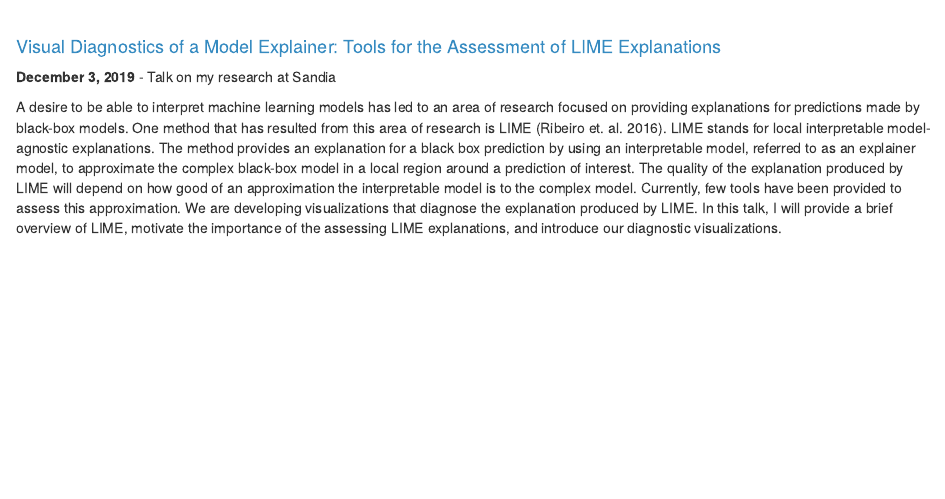
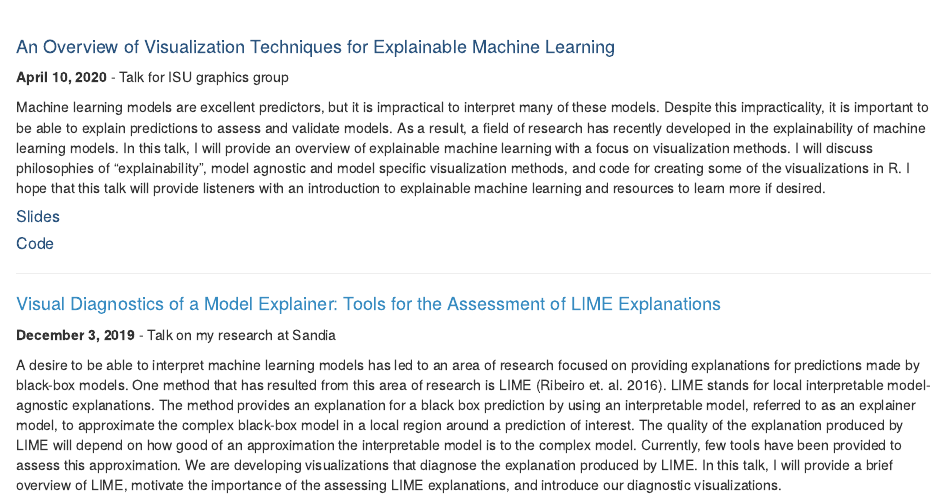
Before and after one commit to goodekat/goodekat.github.io, an R Markdown document (presentations.Rmd): the page in a window 1100 px wide, from 290 px down. The pictures show the output file presentations.html that the author committed with the source, opened offline; library style sheets and scripts come from the installed R packages.

Commit message:
added post for isugg iml talk

```diff
--- a/presentations.Rmd
+++ b/presentations.Rmd
@@ -4,6 +4,17 @@
 <img src="/images/rocks.jpg" width = 1000 />
 
 <br>
+
+#### <font color="#2B547E"> An Overview of Visualization Techniques for Explainable Machine Learning </font>
+
+**April 10, 2020** - Talk for ISU graphics group
+
+Machine learning models are excellent predictors, but it is impractical to interpret many of these models. Despite this impracticality, it is important to be able to explain predictions to assess and validate models. As a result, a field of research has recently developed in the explainability of machine learning models. In this talk, I will provide an overview of explainable machine learning with a focus on visualization methods. I will discuss philosophies of “explainability”, model agnostic and model specific visualization methods, and code for creating some of the visualizations in R. I hope that this talk will provide listeners with an introduction to explainable machine learning and resources to learn more if desired.
+
+##### <a href="https://goodekat.github.io/presentations/2020-isugg-iml/slides.html#1"><font color="#2B547E">Slides</font></a>
+##### <a href="https://github.com/goodekat/presentations/tree/master/2020-isugg-iml"><font color="#2B547E">Code</font></a>
+
+---
 
 #### <font color="#368BC1"> Visual Diagnostics of a Model Explainer: Tools for the Assessment of LIME Explanations </font>
 
```
Also changed, not shown: about.html, index.html, packages.html, packages_files/figure-html/unnamed-chunk-1-1 2.png (added), presentations.html, 1 other file.
